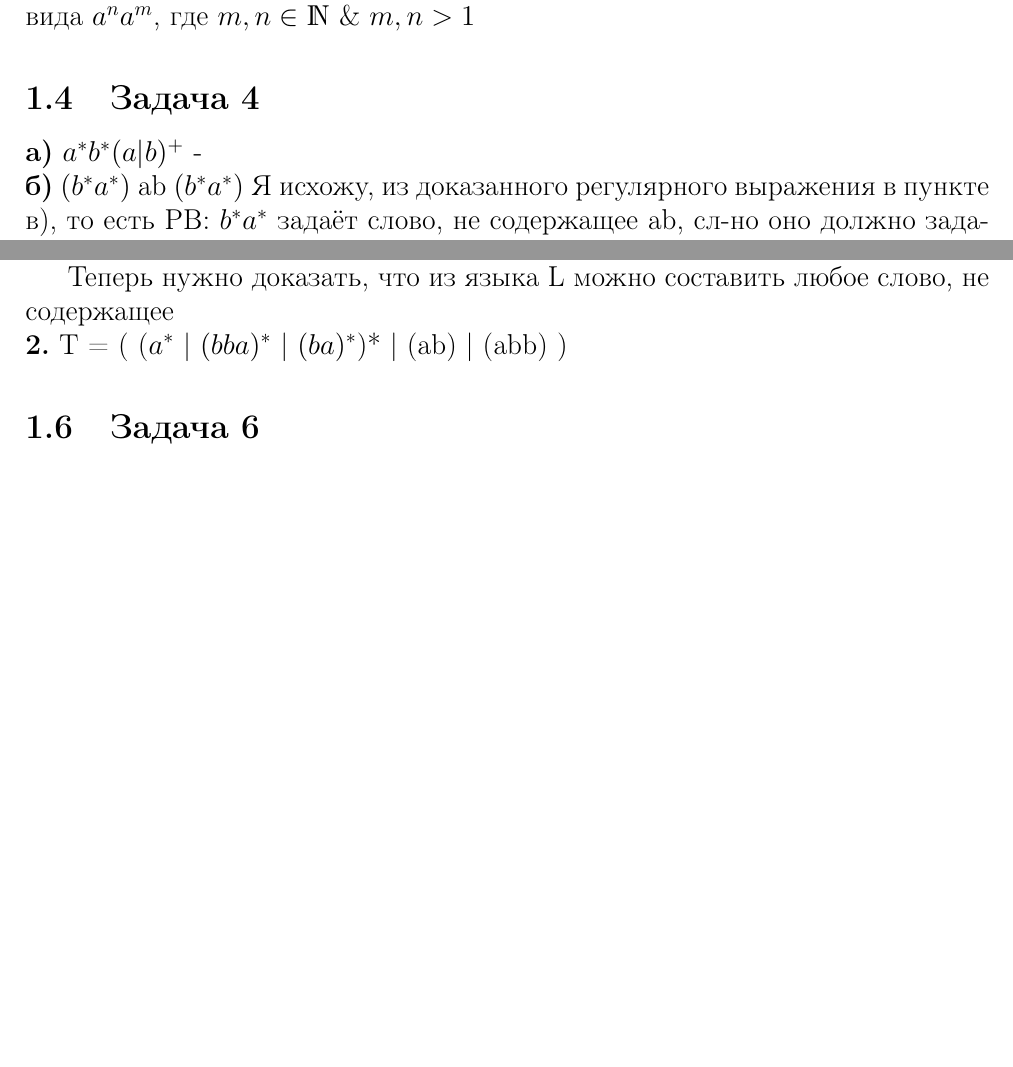
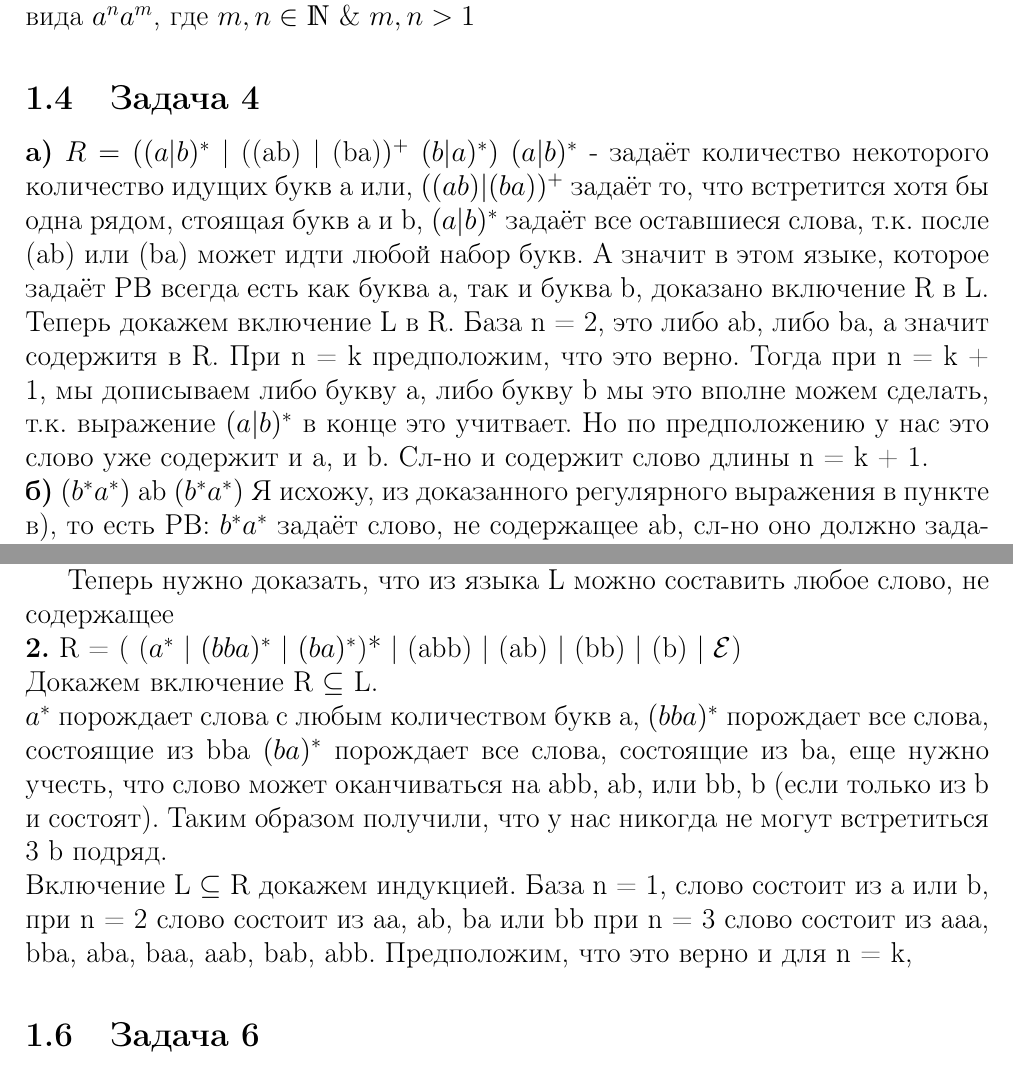
Before and after one commit to kreininmv/TRYAP, a LaTeX document (task_01/article.tex): two parts of pages 1 and 2 of 2, joined at a grey line, cut so that both start at the same text, the shorter picture padded with empty space. Compiled offline with pdfLaTeX.

Commit message:
All problems solved exluding proof 5.1 and 5.2

```diff
--- a/task_01/article.tex
+++ b/task_01/article.tex
@@ -94,7 +94,16 @@ $\textbf{b)}$ Да, верно, т.к. пустое множество соде
 Регулярное выражение: $X^{+}X^{+}$, т.к. у нас будут все слова в этом множестве вида $a^{n}a^{m}$, где $m, n \in \mathds{N}$ \& $m, n>1$
 
 \subsection{Задача 4}
-\textbf{а)} $a^{*}b^{*}(a|b)^{+}$ -
+\textbf{а)} $R = ((a|b)^{*}$ | ((ab) | (ba)$)^{+}$ $(b|a)^{*})$
+$(a|b)^{*}$ - задаёт количество некоторого количество идущих букв а или,
+$((ab) | (ba))^{+}$ задаёт то, что встретится хотя бы одна рядом, стоящая букв a и b,
+$(a|b)^{*}$ задаёт все оставшиеся слова, т.к. после (ab) или (ba) может идти любой набор букв.
+А значит в этом языке, которое задаёт РВ всегда есть как буква а, так и буква b, доказано включение R в L.
+\newline
+Теперь докажем включение L в R.
+База n = 2, это либо ab, либо ba, а значит содержитя в R.
+При n = k предположим, что это верно. Тогда при n = k + 1, мы дописываем либо букву a, либо букву b мы это вполне можем сделать, т.к. выражение $(a|b)^{*}$ в конце это учитвает.
+Но по предположению у нас это слово уже содержит и a, и b. Сл-но и содержит слово длины n = k + 1.
 \newline
 \textbf{б)} $(b^{*}a^{*})$ ab $(b^{*}a^{*})$ Я исхожу, из доказанного регулярного выражения в пункте в), то есть РВ: $b^{*}a^{*}$ задаёт слово, не содержащее ab, сл-но оно должно задавать все подслова до ab и после ab, сл-но это регулярное выражение верное.
 \newline
@@ -108,7 +117,21 @@ $\textbf{b)}$ Да, верно, т.к. пустое множество соде
 
 Теперь нужно доказать, что из языка L можно составить любое слово, не содержащее
 \newline
-\textbf{2.} T = ( ($a^{*}$ | $(bba)^{*}$ | $(ba)^{*}$)* | (ab) | (abb) )
+\textbf{2.} R = ( ($a^{*}$ | $(bba)^{*}$ | $(ba)^{*}$)* | (abb) | (ab) | (bb) | (b) | $\mathcal{E}$)
+\newline
+Докажем включение R $\subseteq$ L.
+\newline
+$a^{*}$ порождает слова с любым количеством букв а,
+$(bba)^{*}$ порождает все слова, состоящие из bba
+$(ba)^{*}$ порождает все слова, состоящие из ba,
+еще нужно учесть, что слово может оканчиваться на abb, ab, или bb, b (если только из b и состоят).
+Таким образом получили, что у нас никогда не могут встретиться 3 b подряд.
+\newline
+Включение L $\subseteq$ R докажем индукцией.
+База n = 1, слово состоит из a или b,
+при n = 2 слово состоит из aa, ab, ba или bb
+при n = 3 слово состоит из aaa, bba, aba, baa, aab, bab, abb.
+Предположим, что это верно и для n = k,
 \subsection{Задача 6}
 \textbf{1.} $\{(a^{m}, b^{k})$ | $m > 0$ \& $k \geq 0 \}$
 \newline
```
Also changed, not shown: task_01/article.pdf.
